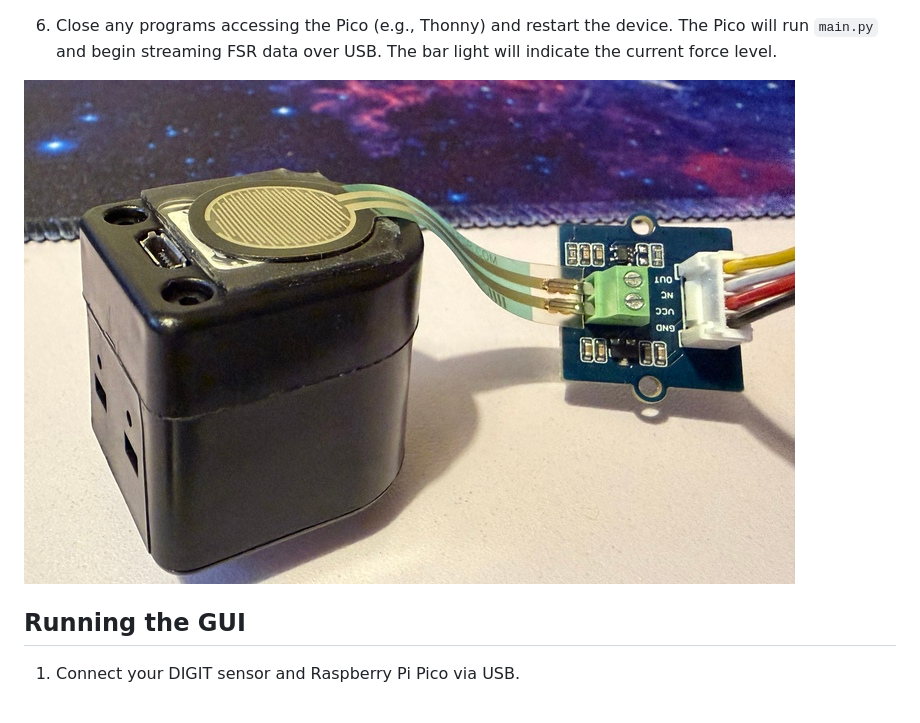
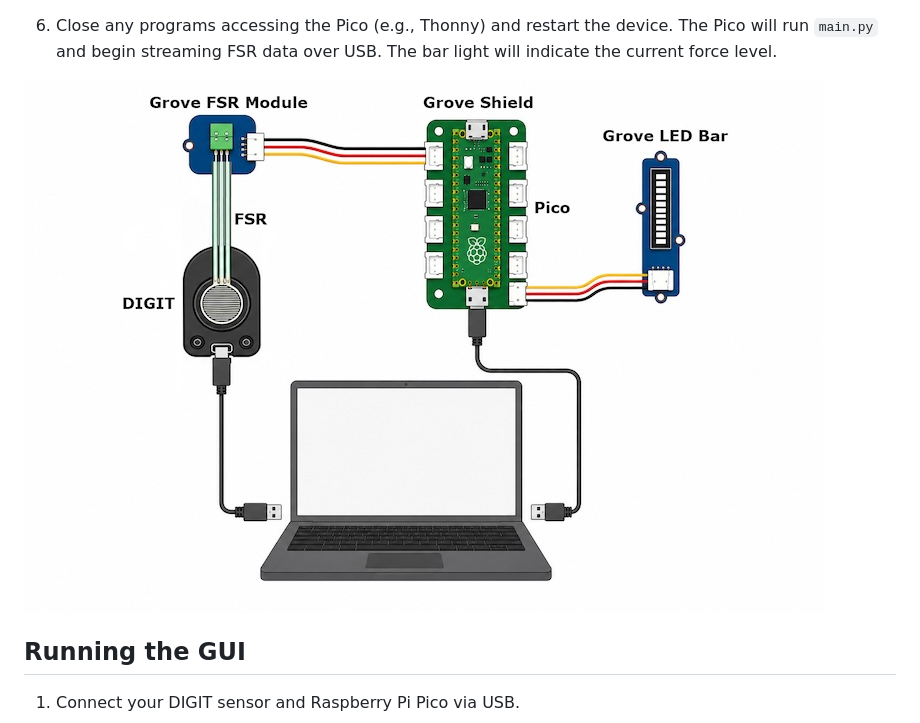
Before and after one commit to gemixin/digit-fsr-gui, a Markdown page: README.md, the part around the change. Drawn GitHub-style; pictures changed too: images/diagram.jpg (added), images/digit-fsr.jpg (deleted).

Commit message:
Updated image

```diff
--- a/README.md
+++ b/README.md
@@ -55,7 +55,7 @@ FSR voltage data is mapped to three discrete target force levels (corresponding
 
 6. Close any programs accessing the Pico (e.g., Thonny) and restart the device. The Pico will run `main.py` and begin streaming FSR data over USB. The bar light will indicate the current force level.
 
-![DIGIT and FSR](images/digit-fsr.jpg)
+![DIGIT and FSR](images/diagram.jpg)
 
 ## Running the GUI
 
```
